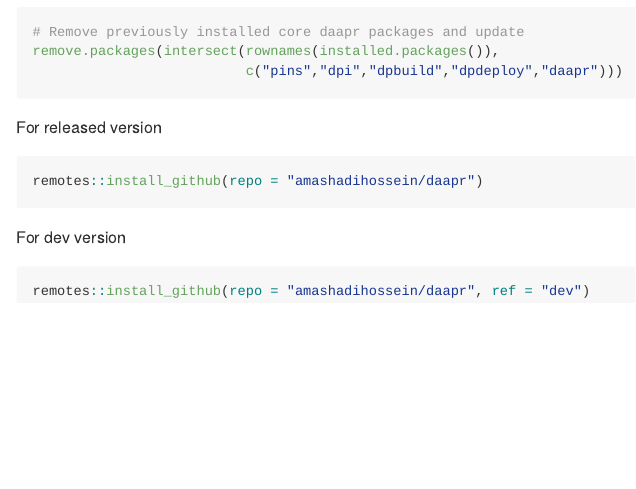
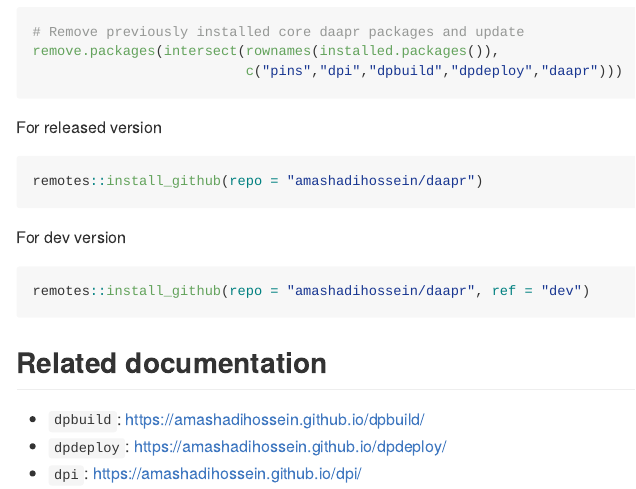
Before and after one commit to amashadihossein/daapr, an R Markdown document (README.Rmd): the page in a window 1100 px wide, from 420 px down. The pictures show the output file README.md that the author committed with the source, drawn offline in the style of GitHub; badge pictures from the web are left out.

Commit message:
Add documentation links to readme

````diff
--- a/README.Rmd
+++ b/README.Rmd
@@ -57,3 +57,9 @@ For dev version
 ```{r install_dev, eval=FALSE}
 remotes::install_github(repo = "amashadihossein/daapr", ref = "dev")
 ```
+
+## Related documentation
+
+- `dpbuild`: https://amashadihossein.github.io/dpbuild/
+- `dpdeploy`: https://amashadihossein.github.io/dpdeploy/
+- `dpi`: https://amashadihossein.github.io/dpi/
````
Also changed, not shown: README.md, README.Rmd (2 more changed lines).
